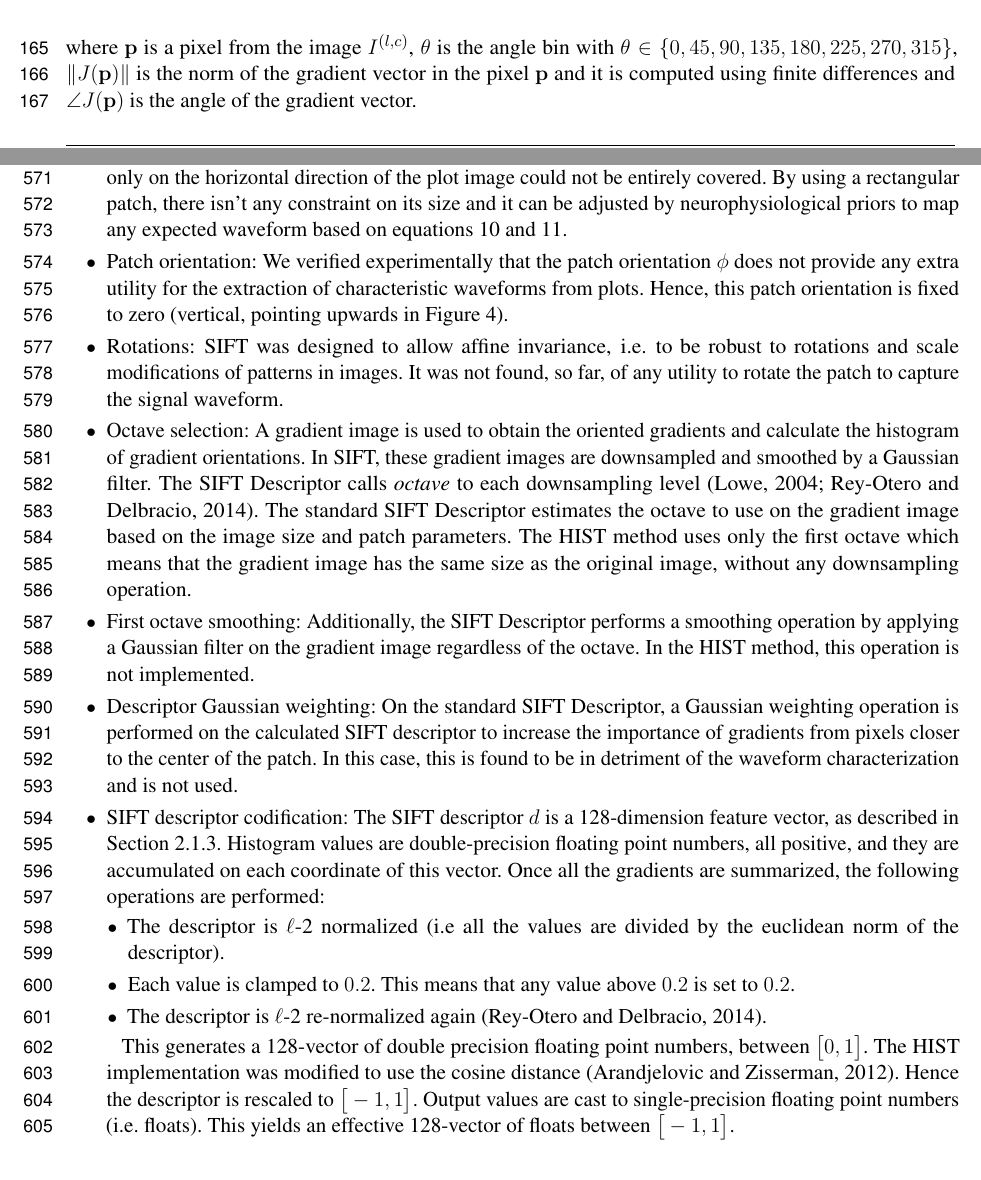
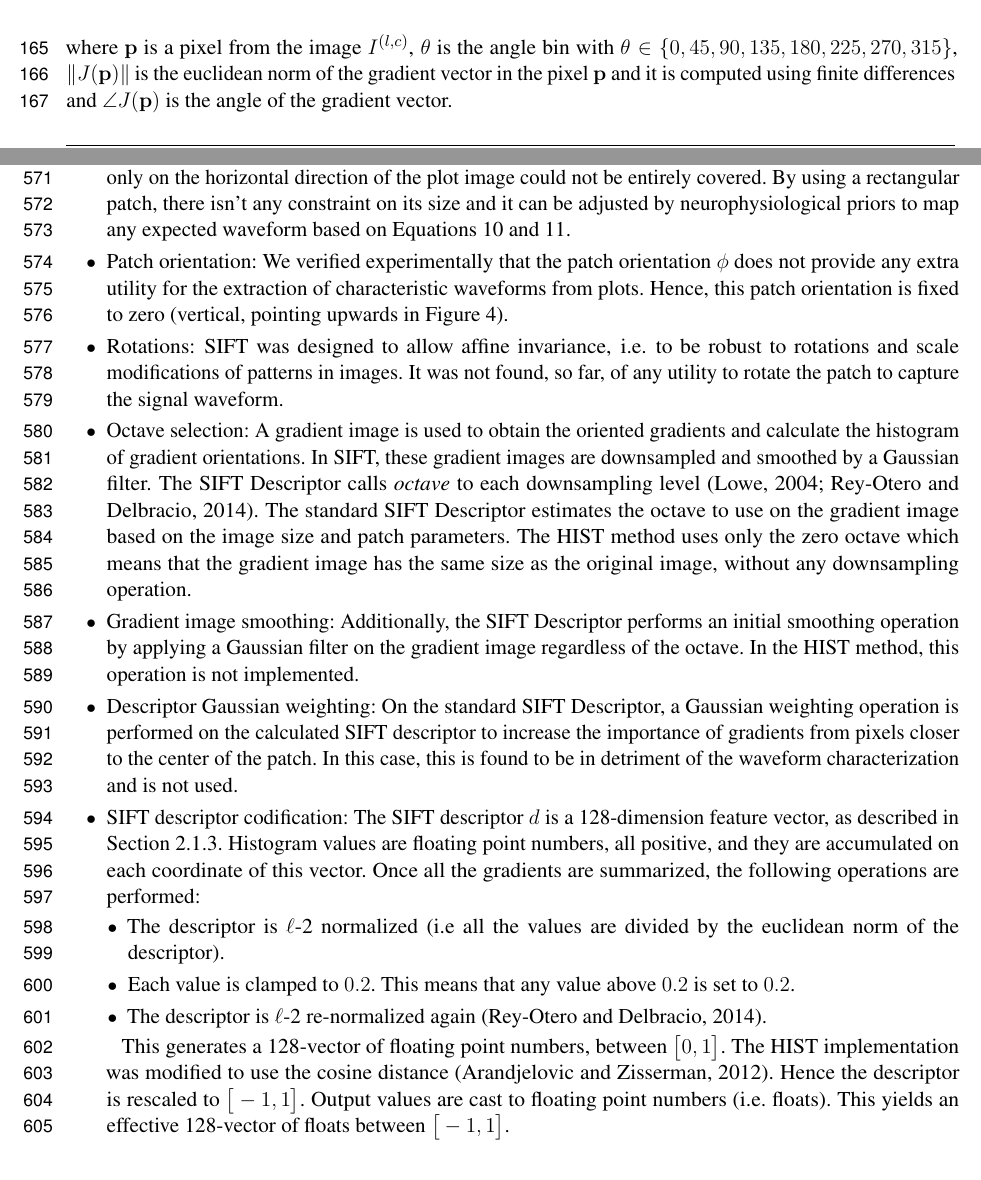
Before and after one commit to faturita/Frontiers, a LaTeX document (frontiers.tex): two parts of pages 5 and 16 of 21, joined at a grey line, cut so that both start at the same text. Compiled offline with pdfLaTeX.

Commit message:
Subo unos cambios adicionales sobre el paper para implementar unos ajustes en el apendice

```diff
--- a/frontiers.tex
+++ b/frontiers.tex
@@ -188,7 +188,7 @@ A local representation of the signal shape within the patch can be described by
 \label{eq:histogram}
 \end{equation}
 
-\noindent  where $\mathbf{p}$ is a pixel from the image $I^{(l,c)}$,  $\theta$ is the angle bin with $ \theta \in \{0, 45, 90, 135, 180, 225, 270, 315\} $,  $ \left\lVert J(\mathbf{p}) \right\rVert $ is the norm of the gradient vector in the pixel $\mathbf{p}$ and it is computed using finite differences and $\angle J(\mathbf{p}) $ is the angle of the gradient vector.
+\noindent  where $\mathbf{p}$ is a pixel from the image $I^{(l,c)}$,  $\theta$ is the angle bin with $ \theta \in \{0, 45, 90, 135, 180, 225, 270, 315\} $,  $ \left\lVert J(\mathbf{p}) \right\rVert $ is the euclidean norm of the gradient vector in the pixel $\mathbf{p}$ and it is computed using finite differences and $\angle J(\mathbf{p}) $ is the angle of the gradient vector.
 
 The contribution of each gradient vector to the histogram calculated by Equation~\ref{eq:histogram} is balanced by a trilinear interpolation.  The scalar $ w_\mathrm{ang}(\cdot) $  and vector $ w_{ij}(\cdot) $ functions are linear interpolations used by~\cite{Lowe2004} and \cite{Vedaldi2010} to provide a weighting contribution to the eight adjacent bins in the tridimensional histogram.  They are calculated as
 
@@ -443,13 +443,13 @@ This section describes the  differences between the HIST algorithm proposed in t
 
 \begin{itemize}
 \item SIFT Detector and custom frame: The SIFT Detector provides the keypoint localization information in the standard SIFT method. The keypoint localization information is stored in a \textit{frame} data structure which is composed of the keypoint center location  $(x_{kp}, y_{kp})$, patch scale  $s$ and patch orientation $\phi$: $ ( x_{kp}, y_{kp}, s, \phi ) $.  In the HIST proposal the keypoint location and patch parameters are directly specified over the plot image in order to detect the P300 response (see Section~\ref{Parameters}).  Hence, the SIFT Detector is not being used in this implementation.
-\item Patch scale: Whereas in the standard SIFT implementation the patch is a squared region and there is only one SIFT scale parameter, in HIST a different scale parameter can be assigned to the horizontal and vertical axis.  This is a very important modification because otherwise signal plots which extend only on the horizontal direction of the plot image could not be entirely covered.  By using a rectangular patch, there isn't any constraint on its size and it can be adjusted by neurophysiological priors to map any expected waveform based on equations~\ref{eq:mapping2} and~\ref{eq:mapping1}.
+\item Patch scale: Whereas in the standard SIFT implementation the patch is a squared region and there is only one SIFT scale parameter, in HIST a different scale parameter can be assigned to the horizontal and vertical axis.  This is a very important modification because otherwise signal plots which extend only on the horizontal direction of the plot image could not be entirely covered.  By using a rectangular patch, there isn't any constraint on its size and it can be adjusted by neurophysiological priors to map any expected waveform based on Equations~\ref{eq:mapping2} and~\ref{eq:mapping1}.
 \item Patch orientation: We verified experimentally that the patch orientation $\phi$ does not provide any extra utility for the extraction of characteristic waveforms from plots.  Hence, this patch orientation is fixed to zero (vertical, pointing upwards in Figure~\ref{fig:patchgeometry}).
 \item Rotations: SIFT was designed to allow affine invariance, i.e. to be robust to rotations and scale modifications of patterns in images.  It was not found, so far, of any utility to rotate the patch to capture the signal waveform.
-\item Octave selection: A gradient image is used to obtain the oriented gradients and calculate the histogram of gradient orientations.  In SIFT, these gradient images are downsampled and smoothed by a Gaussian filter.  The SIFT Descriptor calls \textit{octave} to each downsampling level~\citep{Lowe2004,Rey-Otero2014}.  The standard SIFT Descriptor estimates the octave to use on the gradient image based on the image size and patch parameters.   The HIST method  uses only the first octave which means that the gradient image has the same size as the original image, without any downsampling operation.
-\item First octave smoothing: Additionally, the SIFT Descriptor performs a smoothing operation by applying a Gaussian filter on the gradient image regardless of the octave.  In the HIST method, this operation is not implemented.
+\item Octave selection: A gradient image is used to obtain the oriented gradients and calculate the histogram of gradient orientations.  In SIFT, these gradient images are downsampled and smoothed by a Gaussian filter.  The SIFT Descriptor calls \textit{octave} to each downsampling level~\citep{Lowe2004,Rey-Otero2014}.  The standard SIFT Descriptor estimates the octave to use on the gradient image based on the image size and patch parameters.   The HIST method  uses only the zero octave which means that the gradient image has the same size as the original image, without any downsampling operation.
+\item Gradient image smoothing: Additionally, the SIFT Descriptor performs an initial smoothing operation by applying a Gaussian filter on the gradient image regardless of the octave.  In the HIST method, this operation is not implemented.
 \item Descriptor Gaussian weighting: On the standard SIFT Descriptor, a Gaussian weighting operation is performed on the calculated SIFT descriptor to increase the importance of gradients from pixels closer to the center of the patch.  In this case, this is found to be in detriment of the waveform characterization and is not used.
-\item SIFT descriptor codification: The SIFT descriptor $d$ is a 128-dimension feature vector, as described in Section~\ref{SIFT}.  Histogram values are double-precision floating point numbers, all positive, and they are accumulated on each coordinate of this vector.  Once all the gradients are summarized, the following operations are performed:
+\item SIFT descriptor codification: The SIFT descriptor $d$ is a 128-dimension feature vector, as described in Section~\ref{SIFT}.  Histogram values are floating point numbers, all positive, and they are accumulated on each coordinate of this vector.  Once all the gradients are summarized, the following operations are performed:
 
 \begin{itemize}
 \item The descriptor is $\ell$-2 normalized (i.e all the values are divided by the euclidean norm of the descriptor).
@@ -457,7 +457,7 @@ This section describes the  differences between the HIST algorithm proposed in t
 \item The descriptor is $\ell$-2 re-normalized again~\citep{Rey-Otero2014}.
 \end{itemize}
 
-This generates a 128-vector of double precision floating point numbers, between $  \big[  0, 1 \big] $.  The HIST implementation was modified to use the cosine distance~\citep{Arandjelovic2012}.  Hence the descriptor is rescaled to $ \big[ -1, 1 \big] $.  Output values are cast to single-precision floating point numbers (i.e. floats).  This yields an effective 128-vector of floats between $\big[ -1 , 1 \big] $.
+This generates a 128-vector of floating point numbers, between $  \big[  0, 1 \big] $.  The HIST implementation was modified to use the cosine distance~\citep{Arandjelovic2012}.  Hence the descriptor is rescaled to $ \big[ -1, 1 \big] $.  Output values are cast to floating point numbers (i.e. floats).  This yields an effective 128-vector of floats between $\big[ -1 , 1 \big] $.
 
 \end{itemize}
 
```
